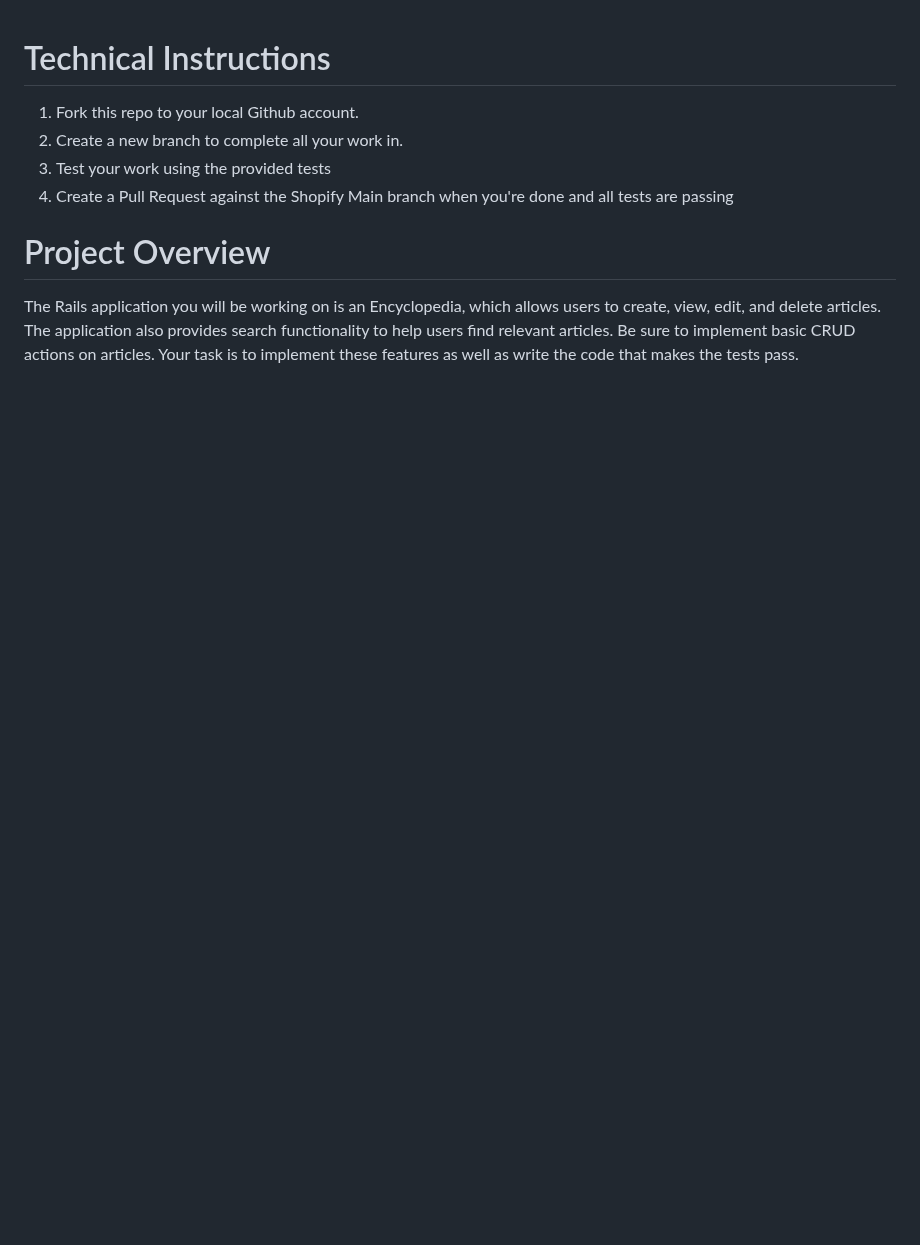
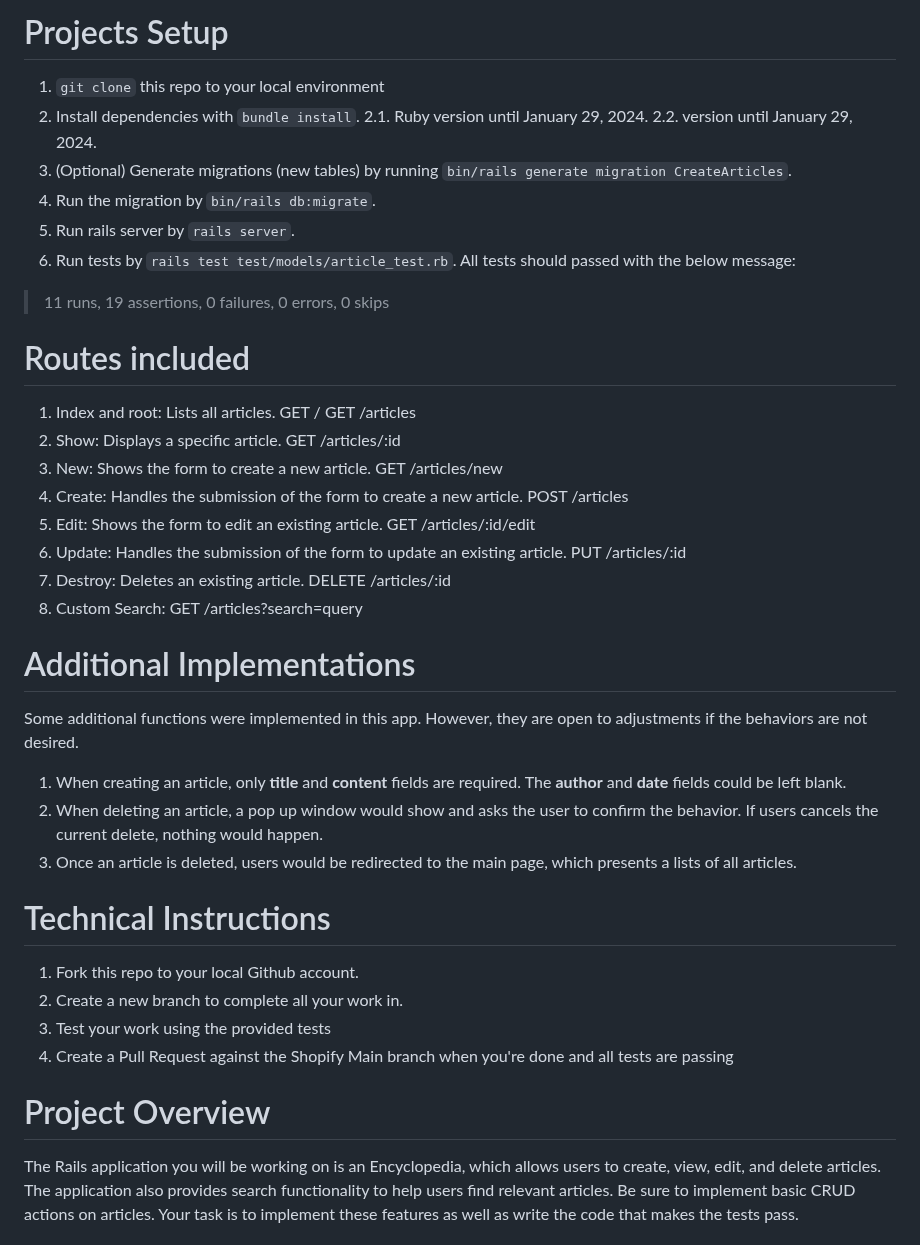
Before and after one commit to Shopify/eng-intern-assessment-rails, a Markdown page: README.md, the part around the change. Rendered like a GitHub page; blank space fills up the shorter version.

Commit message:
updates readme about setup, routes info, and additional implementations

```diff
--- a/README.md
+++ b/README.md
@@ -1,3 +1,40 @@
+# Projects Setup
+1. `git clone` this repo to your local environment
+2. Install dependencies with `bundle install`.
+    2.1. Ruby version until January 29, 2024.
+    2.2. version until January 29, 2024.
+3. (Optional) Generate migrations (new tables) by running `bin/rails generate migration CreateArticles`.
+4. Run the migration by `bin/rails db:migrate`.
+5. Run rails server by `rails server`.
+6. Run tests by `rails test test/models/article_test.rb`. All tests should passed with the below message:
+> 11 runs, 19 assertions, 0 failures, 0 errors, 0 skips
+
+# Routes included
+1. Index and root: Lists all articles.
+    GET /
+    GET /articles
+2. Show: Displays a specific article.
+    GET /articles/:id
+3. New: Shows the form to create a new article.
+    GET /articles/new
+4. Create: Handles the submission of the form to create a new article.
+    POST /articles
+5. Edit: Shows the form to edit an existing article.
+    GET /articles/:id/edit
+6. Update: Handles the submission of the form to update an existing article.
+    PUT /articles/:id
+7. Destroy: Deletes an existing article.
+    DELETE /articles/:id
+8. Custom Search:
+    GET /articles?search=query
+
+# Additional Implementations
+Some additional functions were implemented in this app. However, they are open to adjustments if the behaviors are not desired.
+1. When creating an article, only <b>title</b> and <b>content</b> fields are required. The <b>author</b> and <b>date</b> fields could be left blank.
+2. When deleting an article, a pop up window would show and asks the user to confirm the behavior. If users cancels the current delete, nothing would happen.
+3. Once an article is deleted, users would be redirected to the main page, which presents a lists of all articles.
+
+
 # Technical Instructions
 1. Fork this repo to your local Github account.
 2. Create a new branch to complete all your work in.
```
